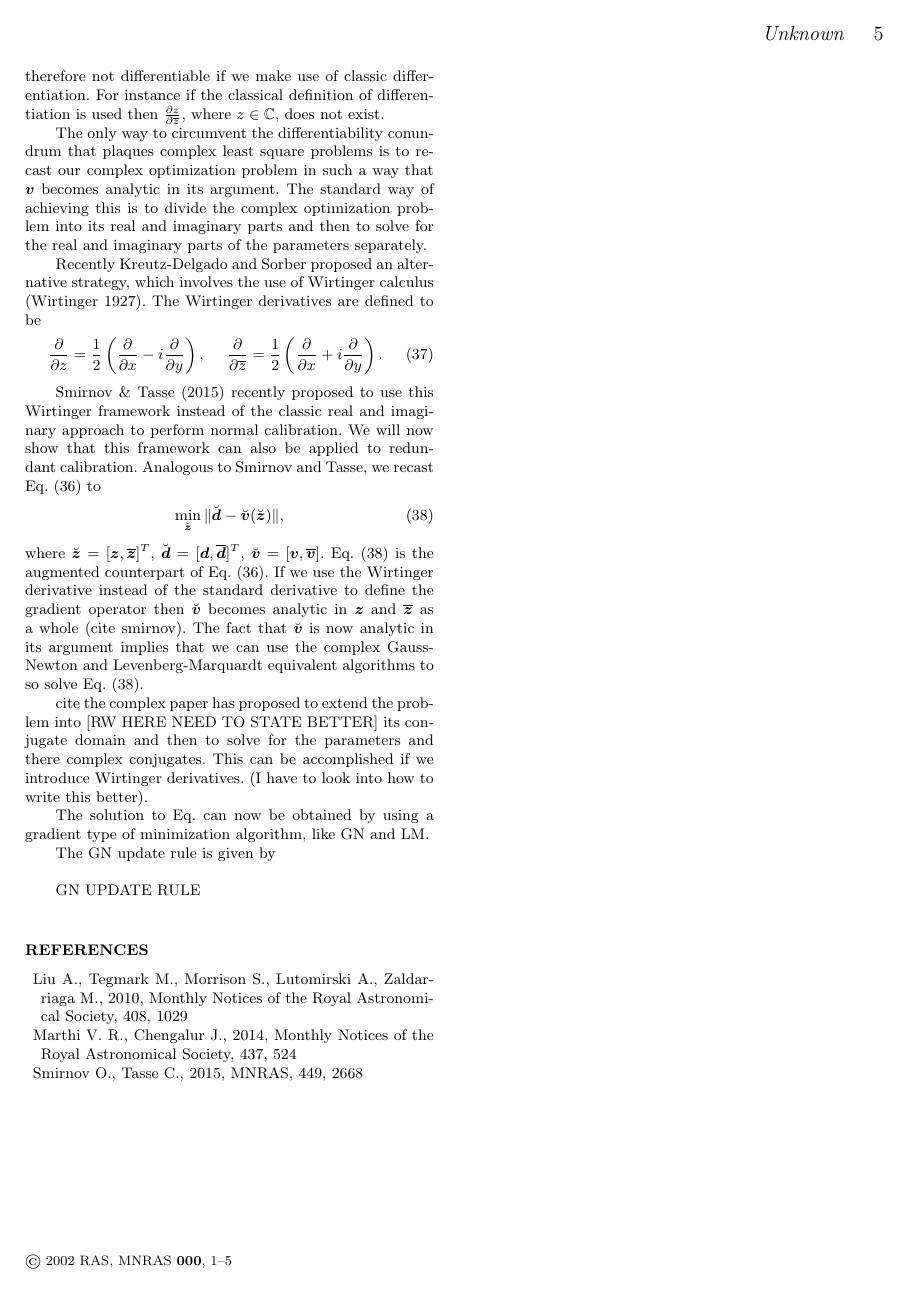
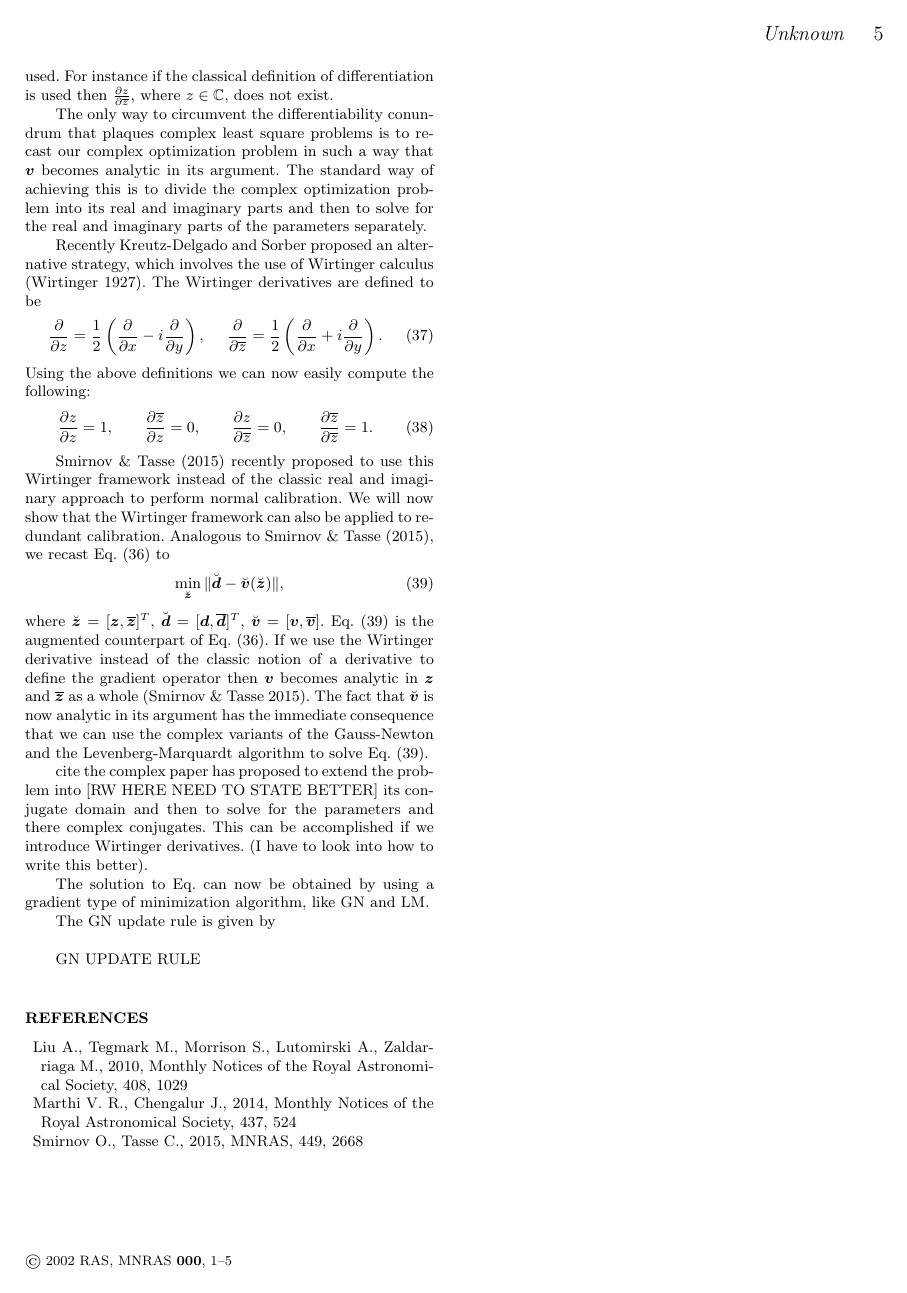
Before and after one commit to Trienko/redundant_calibration, a LaTeX paper (paper.tex): page 5 of 5. Compiled offline with pdfLaTeX; a LaTeX package or settings file that is missing is left out.

Commit message:
made section even better

```diff
--- a/paper.tex
+++ b/paper.tex
@@ -419,7 +419,7 @@ is trivial to distinguish which one is implied from the context.}
 
 The gradient based minimization algorithms that are generally used to solve least squares problems generally require the model $\bv$ to be differentiable
 towards each model parameter. When the least squares problem is complex, which is the case for Eq.~\eqref{eq:red_least_squares}, it becomes less straightforward to apply these gradient based minimization methods. The reason being,
-many complex functions are not analytic (no Taylor expansion around a fiducial point exists) and therefore not differentiable if we make use of classic differentiation. For instance if the
+many complex functions are not analytic (no Taylor expansion around a fiducial point exists) and therefore not differentiable if the classic notion of differentiation is used. For instance if the
 classical definition of differentiation is used then $\frac{\partial z}{\partial \conj{z}}$, where $z \in \mathbb{C}$, does not exist.
 
 The only way to circumvent the differentiability conundrum that plaques complex least square problems is to recast our complex optimization problem in such a way that $\bv$ becomes analytic in its argument.
@@ -430,17 +430,21 @@ are defined to be
 \begin{align}
 \frac{\partial}{\partial z} &= \frac{1}{2}\left ( \frac{\partial}{\partial x} -  i \frac{\partial}{\partial y} \right ),&\frac{\partial}{\partial \conj{z}} &= \frac{1}{2}\left ( \frac{\partial}{\partial x} +  i \frac{\partial}{\partial y} \right ).
 \end{align}
+Using the above definitions we can now easily compute the following:
+\begin{align}
+\frac{\partial z}{\partial z} & = 1, & \frac{\partial \conj{z}}{\partial z}&=0, & \frac{\partial z}{\partial \conj{z}} & = 0, & \frac{\partial \conj{z}}{\partial \conj{z}}&=1.
+\end{align}
 
-\cite{Smirnov2015} recently proposed to use this Wirtinger framework instead of the classic real and imaginary approach to perform normal calibration. We will now show
-that this framework can also be applied to redundant calibration. Analogous to Smirnov and Tasse, we recast Eq.~\eqref{eq:red_least_squares} to
+\citet{Smirnov2015} recently proposed to use this Wirtinger framework instead of the classic real and imaginary approach to perform normal calibration. We will now show
+that the Wirtinger framework can also be applied to redundant calibration. Analogous to \cite{Smirnov2015}, we recast Eq.~\eqref{eq:red_least_squares} to
 \begin{equation}
 \label{eq:red_least_squares_complex}
 \min_{\breve{\bz}} \|\breve{\bd} - \breve{\bv}(\breve{\bz})\|,
 \end{equation}
 where $\breve{\bz} = [\bz,\conj{\bz}]^T$, $\breve{\bd} = [\bd,\conj{\bd}]^T$, $\breve{\bv} = [\bv,\conj{\bv}]$. Eq.~\eqref{eq:red_least_squares_complex} is the augmented counterpart of Eq.~\eqref{eq:red_least_squares}.
-If we use the Wirtinger derivative instead of the standard derivative to define the gradient operator then
-$\breve{\bv}$ becomes analytic in $\bz$ and $\conj{\bz}$ as a whole (cite smirnov). The fact that $\breve{\bv}$ is now analytic in its argument implies that we can use the complex Gauss-Newton
-and Levenberg-Marquardt equivalent algorithms to so solve Eq.~\eqref{eq:red_least_squares_complex}.
+If we use the Wirtinger derivative instead of the classic notion of a derivative to define the gradient operator then
+$\bv$ becomes analytic in $\bz$ and $\conj{\bz}$ as a whole \citep{Smirnov2015}. The fact that $\breve{\bv}$ is now analytic in its argument has the immediate consequence that we can use the complex variants of the Gauss-Newton
+and the Levenberg-Marquardt algorithm to solve Eq.~\eqref{eq:red_least_squares_complex}.
 
 
 
```
